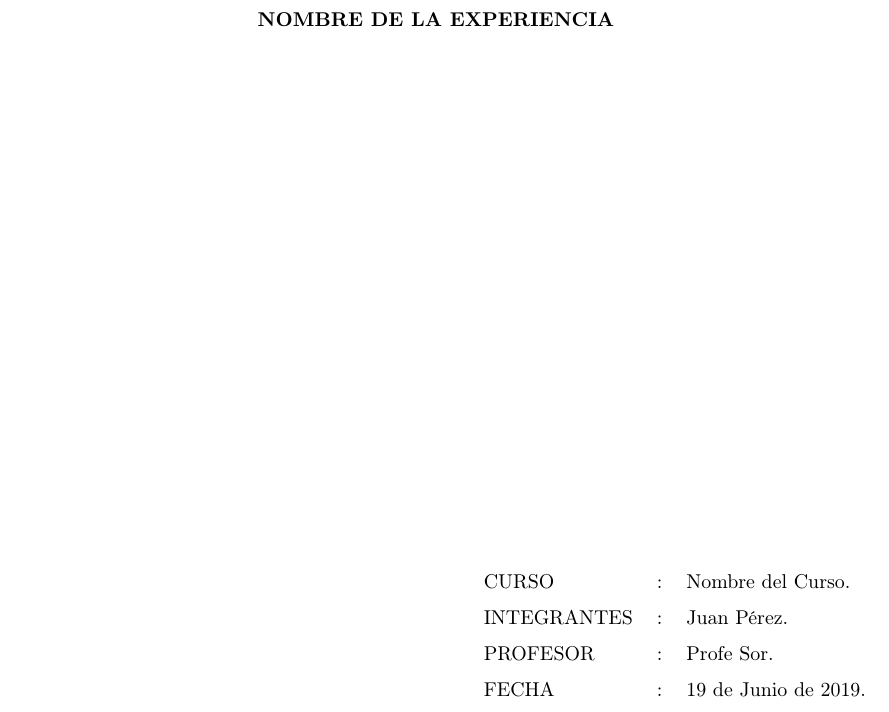
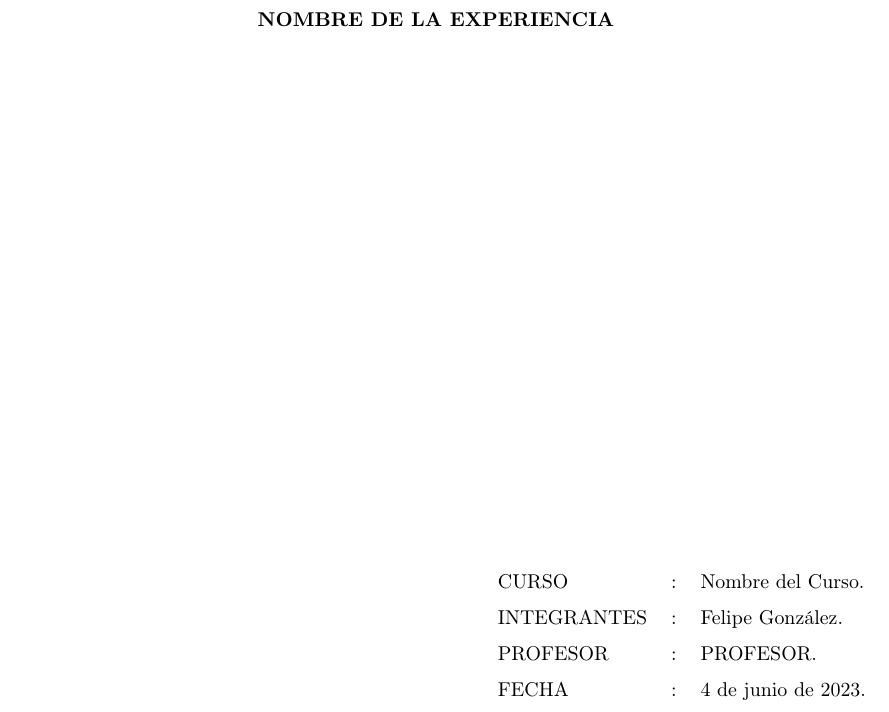
Before and after one commit to figa17/formato_informe, a LaTeX document (main.tex, which reads secciones/portada.tex): part of page 1 of 9, cut so that both start at the same text. The pictures show the PDF file main.pdf that the author committed with the source.

Commit message:
change names

```diff
--- a/secciones/portada.tex
+++ b/secciones/portada.tex
@@ -20,9 +17,9 @@
     \begin{flushright}
        \begin{tabular}{lll}
        CURSO       &:& Nombre del Curso.\\
-       INTEGRANTES &:& Juan Pérez.\\
-       PROFESOR    &:& Profe Sor.\\
-       FECHA       &:& 19 de Junio de 2019.\\
+       INTEGRANTES &:& Felipe González Alfaro.\\
+       PROFESOR    &:& PROFESOR.\\
+       FECHA       &:& \today.\\
        \end{tabular}
     \end{flushright}
     \end{titlepage}
```
Also changed, not shown: main.pdf, secciones/portada.tex (3 more changed lines), 1 other file.
